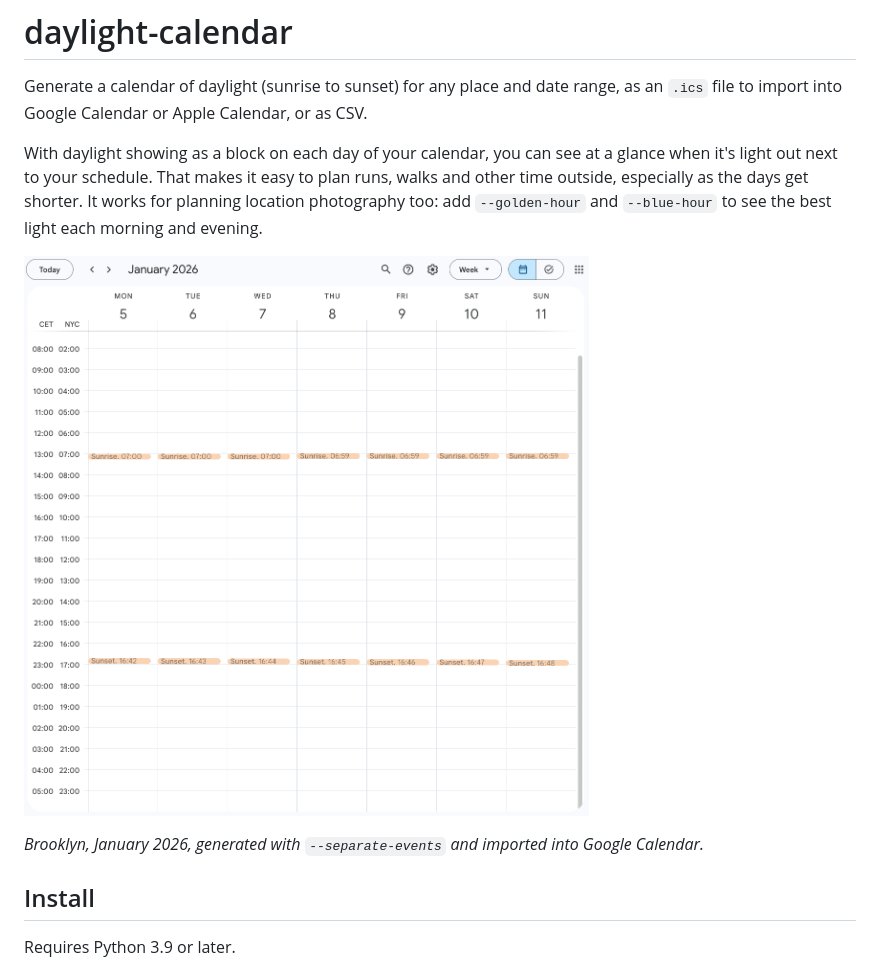
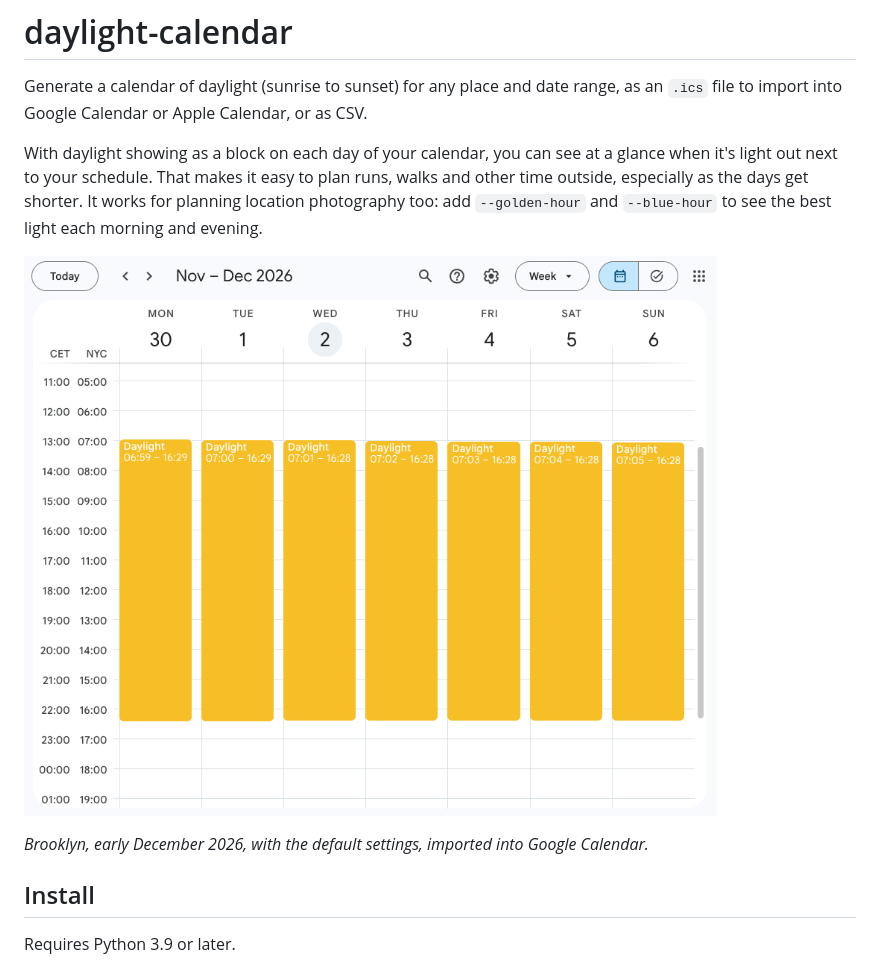
Before and after one commit to gkossinets/daylight-calendar, a Markdown page: README.md, the part around one of its changes. Rendered like a GitHub page; pictures changed too: screenshot.png.

Commit message:
README: new screenshot showing daylight blocks
Co-Authored-By: Claude Opus 5.5 <noreply@anthropic.com>

```diff
--- a/README.md
+++ b/README.md
@@ -8,5 +8,5 @@ With daylight showing as a block on each day of your calendar, you can see at a
 
-*Brooklyn, January 2026, generated with `--separate-events` and imported into Google Calendar.*
+*Brooklyn, early December 2026, with the default settings, imported into Google Calendar.*
 
 ## Install
 
```
Also changed, not shown: other parts of README.md (+1 -1 lines).
